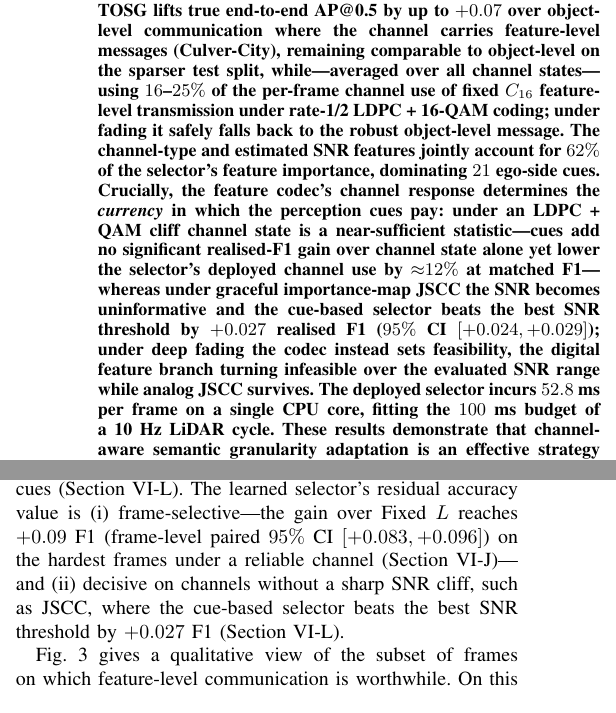
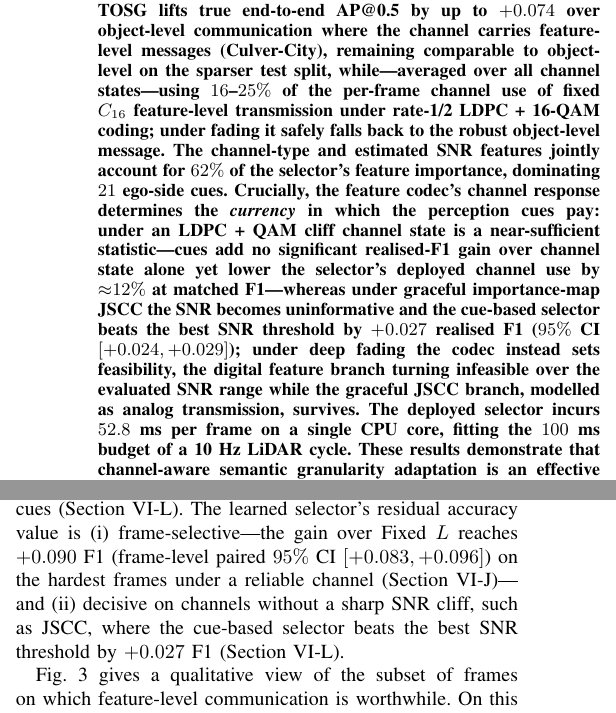
Before and after one commit to pyyue9836/ca-tosg, a LaTeX paper (paper1/paper/main.tex): two parts of the columns of pages 1 and 10 of 19, joined at a grey line, cut so that both start at the same text. Compiled offline with pdfLaTeX.

Commit message:
TG-25/26: abstract +0.07->+0.074 (3-dec) + L387 +0.09->+0.090; disambiguate 'analog'
TG-25: AP/F1 gains use 3-decimal notation paper-wide (conclusion is +0.074); the abstract
(+0.07) and the headline hard-frame gain (+0.09, CI [+0.083,+0.096]) were 2-decimal
residuals. Both raised to +0.074 / +0.090. Full-paper sweep of bare 2-decimal +0.0X gain
forms is now clean.
TG-26: the abstract's 'analog JSCC survives' collided with the digital-vs-analog axis the
CoDS paragraph builds; reworded to 'the graceful JSCC branch, modelled as analog
transmission, survives' so the term self-explains where there is no surrounding context.
The intro (L70) 'analog JSCC' is left as-is -- it sits after the diversity-order framing
that already supplies the digital/analog contrast (surfaced for confirmation).
block-exit 0/46; gates PASS.

Co-Authored-By: Claude Opus 4.8 <noreply@anthropic.com>

```diff
--- a/paper1/paper/main.tex
+++ b/paper1/paper/main.tex
@@ -31,7 +31,7 @@ Peiyi Yue%
 \maketitle
 
 \begin{abstract}
-Connected and automated vehicles can improve perception reliability by exchanging information through vehicle-to-vehicle (V2V) links. However, cooperative perception must operate under limited bandwidth and time-varying vehicular channels. Existing communication-efficient perception methods mainly reduce redundancy within a fixed semantic representation, such as object-level detections or feature-level messages. This paper shows that fixed semantic granularity is suboptimal: feature-level messages are potentially more informative but can become unreliable or wasteful under poor channel quality, while object-level messages are compact and stable but less expressive. We propose \emph{Channel-Aware Task-Oriented Semantic Granularity Selection} (\method), a receiver-driven framework in which the ego vehicle selects the communication granularity for each frame from its own perception cues and estimated channel state, and signals the choice to the collaborator via a $2$-bit request piggy-backed on periodic V2X awareness messages, such as CAM/BSM, over 802.11bd or NR sidelink. \method{} chooses one message type from object-level communication and compressed feature-level communication modes before any high-payload transmission. We derive the selector as the Lagrangian-relaxed solution of a constrained perception-communication problem and instantiate it with a $400$-tree Random Forest. Experiments on the OPV2V dataset (validate, scene-disjoint test, and the Culver-City domain shift) under AWGN and Rayleigh channels show that, when the channel can carry feature-level messages, \method{} lifts true end-to-end AP@0.5 by up to $+0.07$ over object-level communication where the channel carries feature-level messages (Culver-City), remaining comparable to object-level on the sparser test split, while---averaged over all channel states---using $16$--$25\%$ of the per-frame channel use of fixed $C_{16}$ feature-level transmission under rate-1/2 LDPC + 16-QAM coding; under fading it safely falls back to the robust object-level message. The channel-type and estimated SNR features jointly account for $62\%$ of the selector's feature importance, dominating $21$ ego-side cues. Crucially, the feature codec's channel response determines the \emph{currency} in which the perception cues pay: under an LDPC + QAM cliff channel state is a near-sufficient statistic---cues add no significant realised-F1 gain over channel state alone yet lower the selector's deployed channel use by ${\approx}12\%$ at matched F1---whereas under graceful importance-map JSCC the SNR becomes uninformative and the cue-based selector beats the best SNR threshold by $+0.027$ realised F1 ($95\%$ CI $[+0.024,+0.029]$); under deep fading the codec instead sets feasibility, the digital feature branch turning infeasible over the evaluated SNR range while analog JSCC survives. The deployed selector incurs $52.8$~ms per frame on a single CPU core, fitting the $100$~ms budget of a 10~Hz LiDAR cycle. These results demonstrate that channel-aware semantic granularity adaptation is an effective strategy for bandwidth-constrained V2V cooperative perception.
+Connected and automated vehicles can improve perception reliability by exchanging information through vehicle-to-vehicle (V2V) links. However, cooperative perception must operate under limited bandwidth and time-varying vehicular channels. Existing communication-efficient perception methods mainly reduce redundancy within a fixed semantic representation, such as object-level detections or feature-level messages. This paper shows that fixed semantic granularity is suboptimal: feature-level messages are potentially more informative but can become unreliable or wasteful under poor channel quality, while object-level messages are compact and stable but less expressive. We propose \emph{Channel-Aware Task-Oriented Semantic Granularity Selection} (\method), a receiver-driven framework in which the ego vehicle selects the communication granularity for each frame from its own perception cues and estimated channel state, and signals the choice to the collaborator via a $2$-bit request piggy-backed on periodic V2X awareness messages, such as CAM/BSM, over 802.11bd or NR sidelink. \method{} chooses one message type from object-level communication and compressed feature-level communication modes before any high-payload transmission. We derive the selector as the Lagrangian-relaxed solution of a constrained perception-communication problem and instantiate it with a $400$-tree Random Forest. Experiments on the OPV2V dataset (validate, scene-disjoint test, and the Culver-City domain shift) under AWGN and Rayleigh channels show that, when the channel can carry feature-level messages, \method{} lifts true end-to-end AP@0.5 by up to $+0.074$ over object-level communication where the channel carries feature-level messages (Culver-City), remaining comparable to object-level on the sparser test split, while---averaged over all channel states---using $16$--$25\%$ of the per-frame channel use of fixed $C_{16}$ feature-level transmission under rate-1/2 LDPC + 16-QAM coding; under fading it safely falls back to the robust object-level message. The channel-type and estimated SNR features jointly account for $62\%$ of the selector's feature importance, dominating $21$ ego-side cues. Crucially, the feature codec's channel response determines the \emph{currency} in which the perception cues pay: under an LDPC + QAM cliff channel state is a near-sufficient statistic---cues add no significant realised-F1 gain over channel state alone yet lower the selector's deployed channel use by ${\approx}12\%$ at matched F1---whereas under graceful importance-map JSCC the SNR becomes uninformative and the cue-based selector beats the best SNR threshold by $+0.027$ realised F1 ($95\%$ CI $[+0.024,+0.029]$); under deep fading the codec instead sets feasibility, the digital feature branch turning infeasible over the evaluated SNR range while the graceful JSCC branch, modelled as analog transmission, survives. The deployed selector incurs $52.8$~ms per frame on a single CPU core, fitting the $100$~ms budget of a 10~Hz LiDAR cycle. These results demonstrate that channel-aware semantic granularity adaptation is an effective strategy for bandwidth-constrained V2V cooperative perception.
 \end{abstract}
 
 \begin{IEEEkeywords}
@@ -384,7 +384,7 @@ Three observations follow. (i) When the channel can carry features, the selector
 
 \method{} is not designed to raise channel-\emph{averaged} AP above Fixed $L$ on every frame: on many frames object-level communication is already sufficient, and a channel-averaged mean necessarily dilutes the gain. Its value is to activate feature-level communication \emph{only} when the expected task gain justifies the payload and channel risk. The complementary channel-averaged payload--F1 frontier (Section~\ref{sec:pareto}), the difficulty stratification that localises the gain (Section~\ref{sec:difficulty}), and the SNR-threshold comparison (Section~\ref{sec:threshold}) further characterise where and why the policy helps.
 
-Because a one-line SNR-threshold rule is the natural challenger to any learned selector, we place it in the headline rather than an appendix. Table~\ref{tab:headline_agg} reports the channel-averaged frame F1 and per-frame channel use of Fixed $L$, a re-tuned SNR-threshold rule, the learned selector, and the oracle over $200$ random SNR/channel draws on the frozen test split. On the payload--F1 plane the learned selector \emph{Pareto-dominates} the re-tuned threshold: at matched channel use its realised F1 exceeds the best threshold by $+0.0005$ (frame-level paired bootstrap $95\%$ CI $[+0.0002,+0.0008]$ on test; $+0.0019$ and $+0.0033$ on validate and Culver-City), and the best-F1 threshold reaches comparable F1 only by transmitting ${\approx}21\%$ more channel use on this split. Equivalently, on an LDPC + QAM cliff channel state is a near-sufficient \emph{accuracy} statistic and the $21$ ego-side perception cues buy \emph{bandwidth efficiency} rather than peak accuracy---they add no significant realised-F1 gain over channel state alone (Section~\ref{sec:ablation}) yet lower the selector's deployed channel use by ${\approx}12\%$ at matched F1. We report this rather than hide it: it is the central diagnostic finding of the paper, and it recurs as the codec-dependent \emph{currency} of the task cues (Section~\ref{sec:jscc_aware}). The learned selector's residual accuracy value is (i) frame-selective---the gain over Fixed~$L$ reaches $+0.09$ F1 (frame-level paired $95\%$ CI $[+0.083,+0.096]$) on the hardest frames under a reliable channel (Section~\ref{sec:difficulty})---and (ii) decisive on channels without a sharp SNR cliff, such as JSCC, where the cue-based selector beats the best SNR threshold by $+0.027$ F1 (Section~\ref{sec:jscc_aware}).
+Because a one-line SNR-threshold rule is the natural challenger to any learned selector, we place it in the headline rather than an appendix. Table~\ref{tab:headline_agg} reports the channel-averaged frame F1 and per-frame channel use of Fixed $L$, a re-tuned SNR-threshold rule, the learned selector, and the oracle over $200$ random SNR/channel draws on the frozen test split. On the payload--F1 plane the learned selector \emph{Pareto-dominates} the re-tuned threshold: at matched channel use its realised F1 exceeds the best threshold by $+0.0005$ (frame-level paired bootstrap $95\%$ CI $[+0.0002,+0.0008]$ on test; $+0.0019$ and $+0.0033$ on validate and Culver-City), and the best-F1 threshold reaches comparable F1 only by transmitting ${\approx}21\%$ more channel use on this split. Equivalently, on an LDPC + QAM cliff channel state is a near-sufficient \emph{accuracy} statistic and the $21$ ego-side perception cues buy \emph{bandwidth efficiency} rather than peak accuracy---they add no significant realised-F1 gain over channel state alone (Section~\ref{sec:ablation}) yet lower the selector's deployed channel use by ${\approx}12\%$ at matched F1. We report this rather than hide it: it is the central diagnostic finding of the paper, and it recurs as the codec-dependent \emph{currency} of the task cues (Section~\ref{sec:jscc_aware}). The learned selector's residual accuracy value is (i) frame-selective---the gain over Fixed~$L$ reaches $+0.090$ F1 (frame-level paired $95\%$ CI $[+0.083,+0.096]$) on the hardest frames under a reliable channel (Section~\ref{sec:difficulty})---and (ii) decisive on channels without a sharp SNR cliff, such as JSCC, where the cue-based selector beats the best SNR threshold by $+0.027$ F1 (Section~\ref{sec:jscc_aware}).
 
 \begin{table}[t]
 \centering
```
